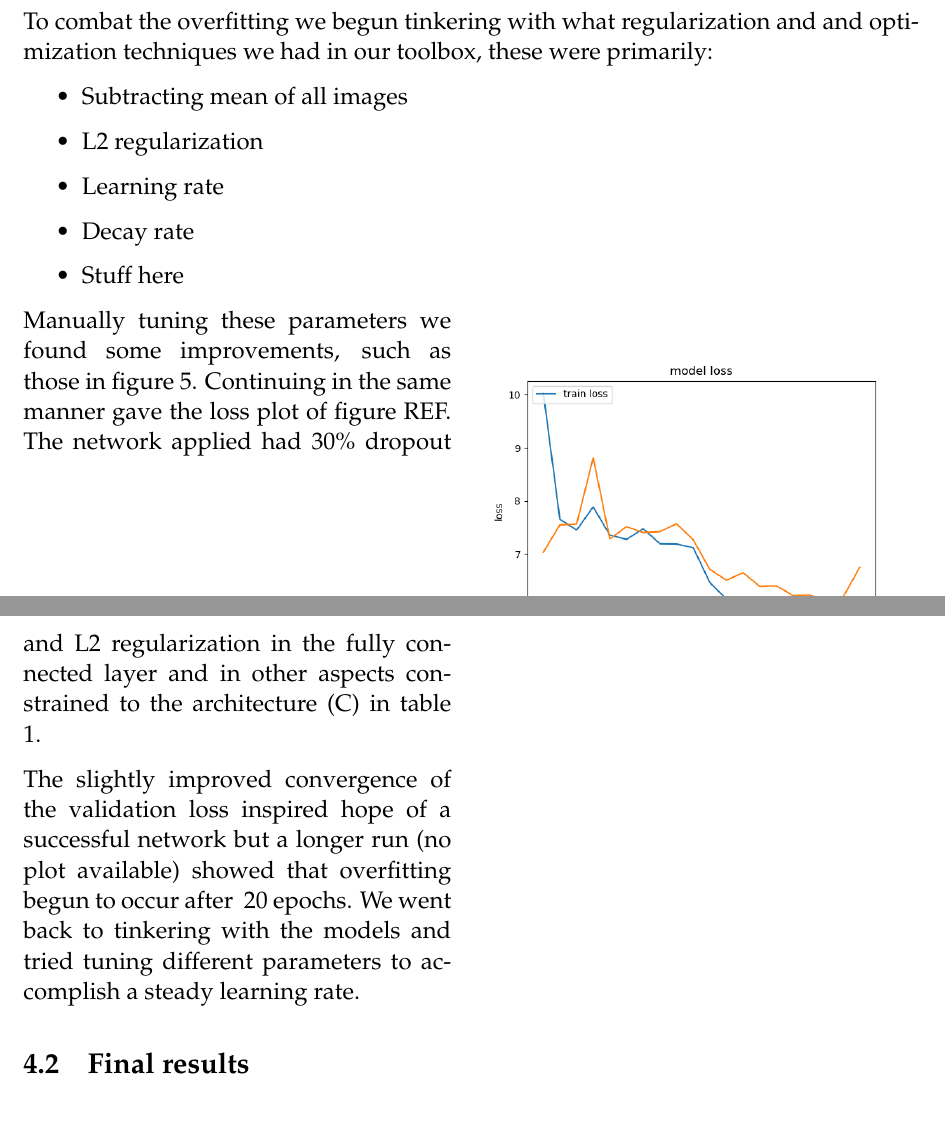
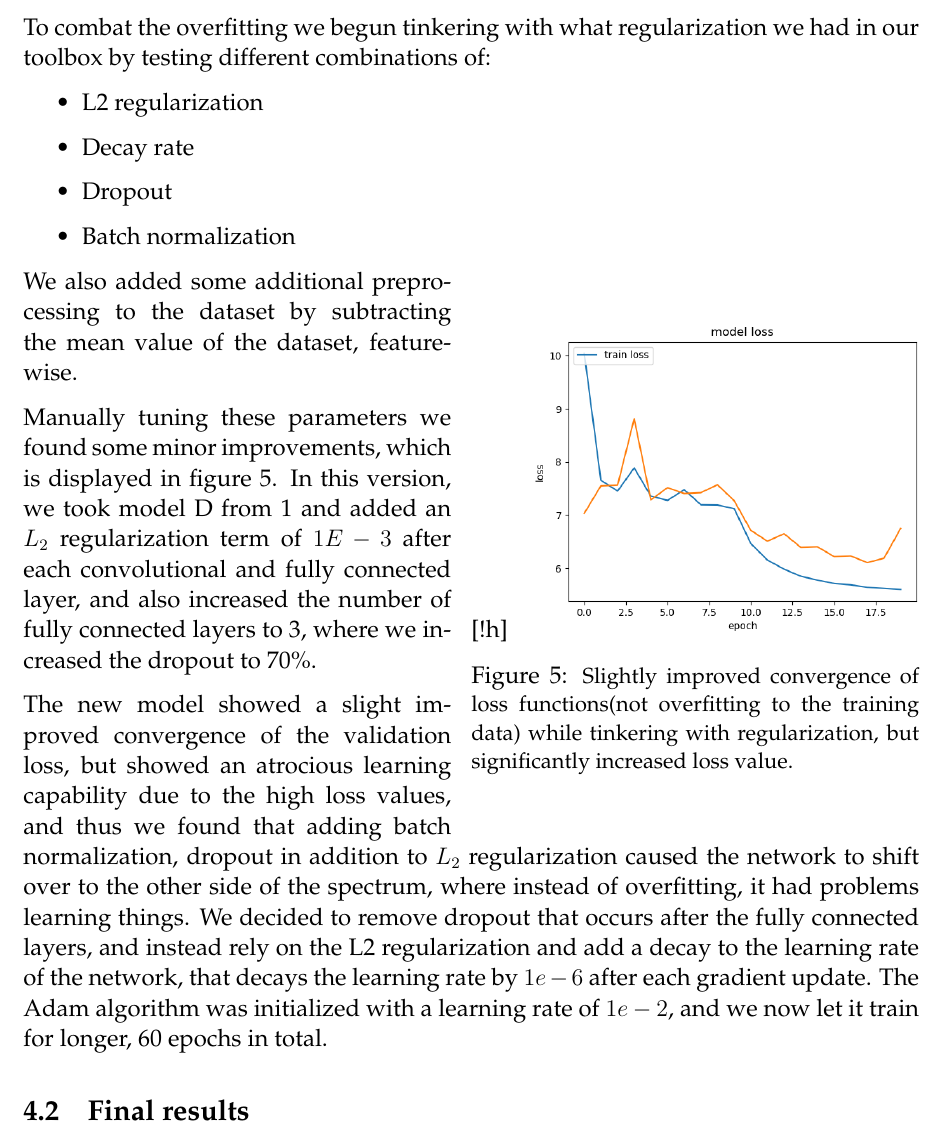
Before and after one commit to ThonyPrice/deepl_project, a LaTeX document (doc/LaTeX/report.tex): two parts of pages 8 and 10 of 12 before the commit and part of page 10 of 12 after it, the two joined at a grey line, cut so that both start at the same text. Compiled offline with pdfLaTeX.

Commit message:
Updated results.

```diff
--- a/doc/LaTeX/report.tex
+++ b/doc/LaTeX/report.tex
@@ -121,25 +122,34 @@ Running over all 4 models presented in table \ref{table:3_configurations} the tr
 
-To combat the overfitting we begun tinkering with what regularization and and optimization techniques we had in our toolbox, these were primarily:
+To combat the overfitting we begun tinkering with what regularization we had in our toolbox by testing different combinations of:
 
 \begin{itemize}
-  \item Subtracting mean of all images
+
   \item L2 regularization
-  \item Learning rate
   \item Decay rate
-  \item Stuff here
+  \item Dropout
+  \item Batch normalization
+
 \end{itemize}
 
+
+
 %------------------------------------------
-\begin{wrapfigure}{r}{0.5\linewidth}
+\begin{wrapfigure}{r}{0.5\linewidth}[!h]
   \includegraphics[width=\linewidth]{../images/improved_loss_1.png}
   \caption[]
-  {\small Slightly improved results of loss functions while tinkering with regularization. Learning appears inconsistent but overfitting is not as present as previously.}
+  {\small Slightly improved convergence of loss functions(not overfitting to the training data) while tinkering with regularization, but significantly increased loss value.}
   \label{fig:loss_improved_1}
 \end{wrapfigure}
 %------------------------------------------
-Manually tuning these parameters we found some improvements, such as those in figure \ref{fig:loss_improved_1}. Continuing in the same manner gave the loss plot of figure REF. The network applied had 30\% dropout and L2 regularization in the fully connected layer and in other aspects constrained to the architecture (C) in table \ref{table:3_configurations}.
+\FloatBarrier
 
-The slightly improved convergence of the validation loss inspired hope of a successful network but a longer run (no plot available) showed that overfitting begun to occur after ~20 epochs. We went back to tinkering with the models and tried tuning different parameters to accomplish a steady learning rate.
+We also added some additional preprocessing to the dataset by subtracting the mean value of the dataset, feature-wise.
+
+Manually tuning these parameters we found some minor improvements, which is displayed in figure \ref{fig:loss_improved_1}. In this version, we took model D from \ref{table:3_configurations} and added an $L_{2}$ regularization term of $1E-3$ after each convolutional and fully connected layer, and also increased the number of fully connected layers to 3, where we increased the dropout to 70\%.
+
+
+The new model showed a slight improved convergence of the validation loss, but showed an atrocious learning capability due to the high loss values, and thus we found that adding batch normalization, dropout in addition to $L_{2}$ regularization caused the network to shift over to the other side of the spectrum, where instead of overfitting, it had problems learning things. We decided to remove dropout that occurs after the fully connected layers, and instead rely on the L2 regularization and add a decay to the learning rate of the network, that decays the learning rate by $1e-6$ after each gradient update. The Adam algorithm was initialized with a learning rate of $1e-2$, and we now let it train for longer, 60 epochs in total.
+
 
 % Don't use this - apply wrapper figure instead
 % \input{snippets/loss_improved_1}
```
Also changed, not shown: doc/LaTeX/report.tex (3 more changed lines).
